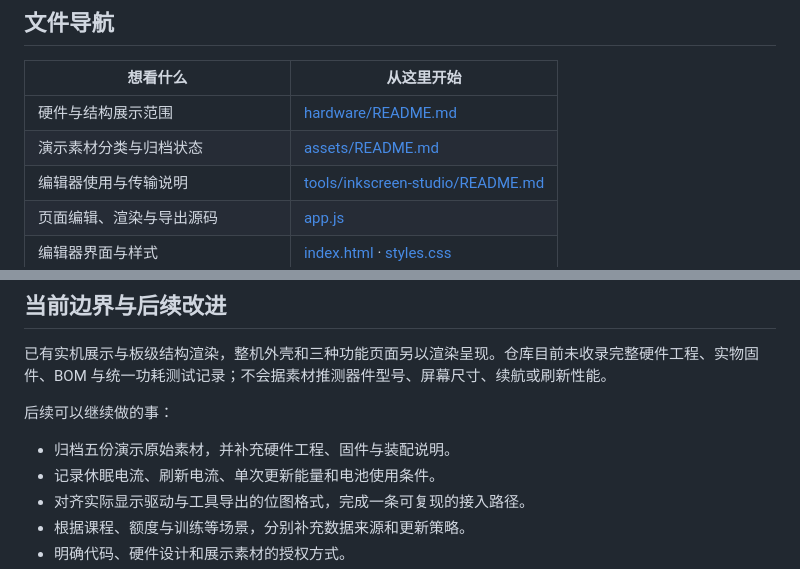
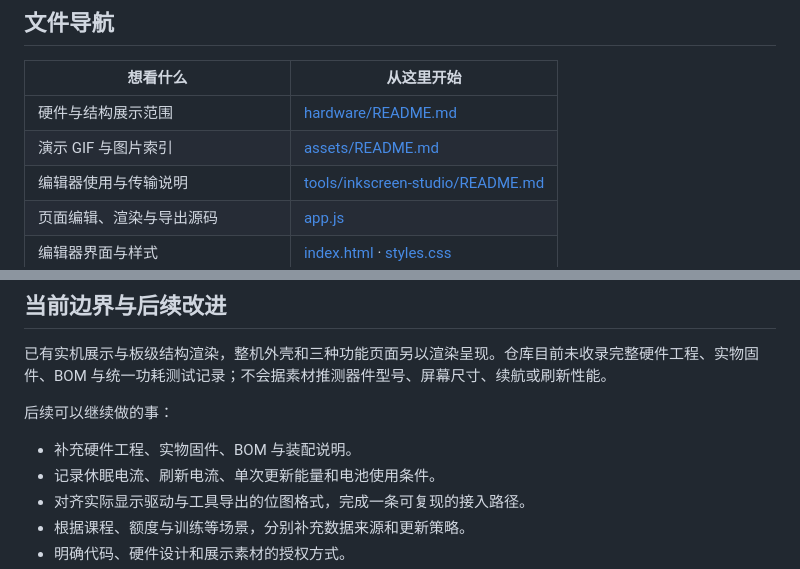
Before and after one commit to liziyaaa/Inkscreen, a Markdown page: README.md, 2 parts joined by grey strips. Rendered like a GitHub page.

```diff
--- a/README.md
+++ b/README.md
@@ -127,7 +155,7 @@ python -m http.server 5173
 | 想看什么 | 从这里开始 |
 |---|---|
 | 硬件与结构展示范围 | [hardware/README.md](hardware/README.md) |
-| 演示素材分类与归档状态 | [assets/README.md](assets/README.md) |
+| 演示 GIF 与图片索引 | [assets/README.md](assets/README.md) |
 | 编辑器使用与传输说明 | [tools/inkscreen-studio/README.md](tools/inkscreen-studio/README.md) |
 | 页面编辑、渲染与导出源码 | [app.js](tools/inkscreen-studio/app.js) |
 | 编辑器界面与样式 | [index.html](tools/inkscreen-studio/index.html) · [styles.css](tools/inkscreen-studio/styles.css) |
@@ -140,7 +168,7 @@ python -m http.server 5173
 
 后续可以继续做的事：
 
-- 归档五份演示原始素材，并补充硬件工程、固件与装配说明。
+- 补充硬件工程、实物固件、BOM 与装配说明。
 - 记录休眠电流、刷新电流、单次更新能量和电池使用条件。
 - 对齐实际显示驱动与工具导出的位图格式，完成一条可复现的接入路径。
 - 根据课程、额度与训练等场景，分别补充数据来源和更新策略。
```
Also changed, not shown: other parts of README.md (+42 -14 lines), assets/README.md (+9 -18 lines), hardware/README.md (+7 -1 lines), assets/images/ai-quota-dashboard.jpg (added), assets/images/course-schedule.jpg (added), assets/images/pcb-assembly.jpg (added), assets/images/workout-checklist.jpg (added), 1 other file.
